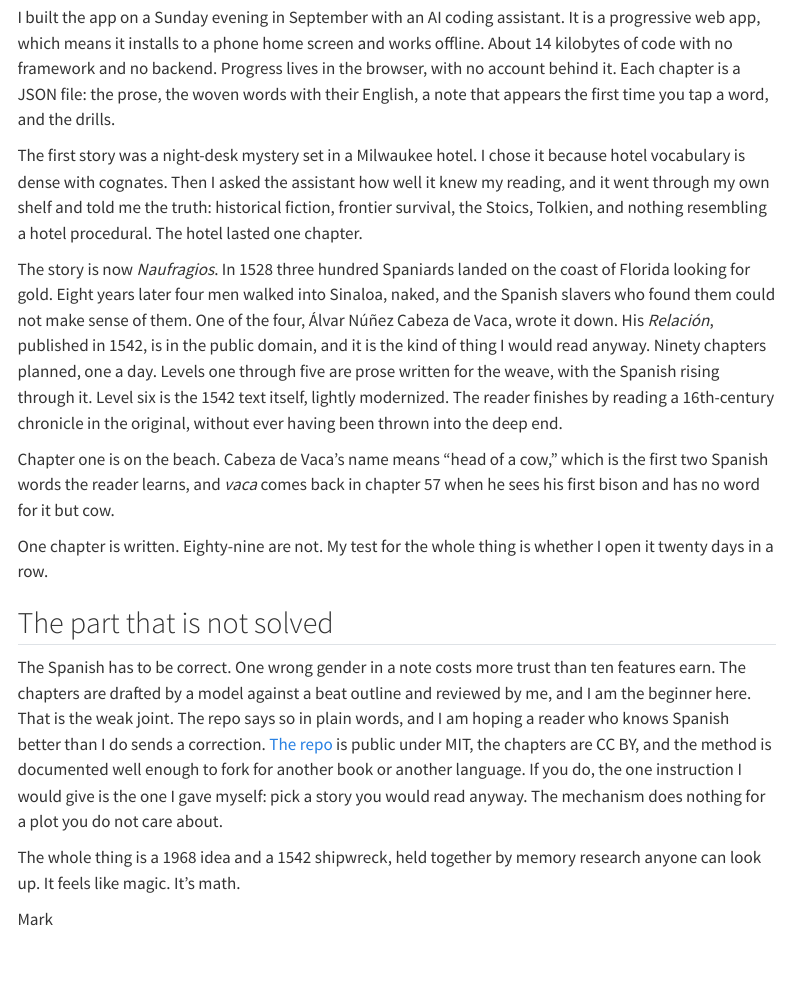
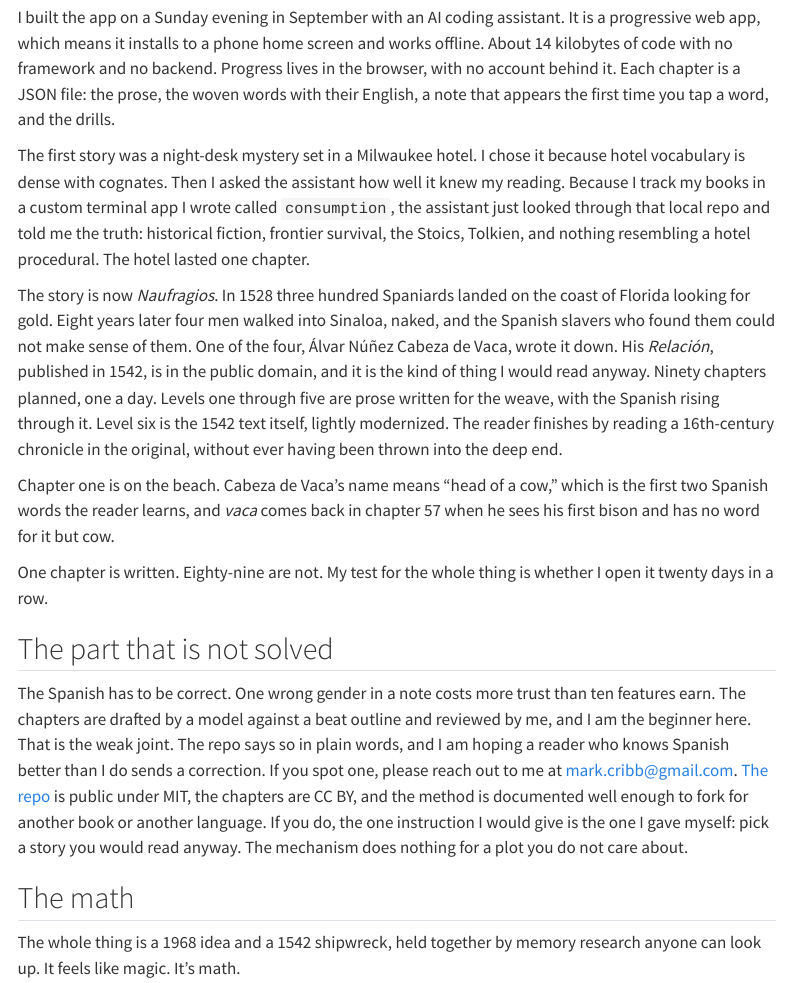
Before and after one commit to Mierkoles/CribbNotes, a Quarto document (notes/tech/mariposa/index.qmd): the page in a window 1100 px wide, from 3020 px down. Rendered offline with R 4.5, knitr and Pandoc in place of Quarto, with nearby package versions; menus at the side of the page are left out.

Commit message:
Update Mariposa note: add email, consumption repo context, and conclusion header

```diff
--- a/notes/tech/mariposa/index.qmd
+++ b/notes/tech/mariposa/index.qmd
@@ -53,7 +53,7 @@ The rest of the mechanics come from the memory research, and none of it is exoti
 
 I built the app on a Sunday evening in September with an AI coding assistant. It is a progressive web app, which means it installs to a phone home screen and works offline. About 14 kilobytes of code with no framework and no backend. Progress lives in the browser, with no account behind it. Each chapter is a JSON file: the prose, the woven words with their English, a note that appears the first time you tap a word, and the drills.
 
-The first story was a night-desk mystery set in a Milwaukee hotel. I chose it because hotel vocabulary is dense with cognates. Then I asked the assistant how well it knew my reading, and it went through my own shelf and told me the truth: historical fiction, frontier survival, the Stoics, Tolkien, and nothing resembling a hotel procedural. The hotel lasted one chapter.
+The first story was a night-desk mystery set in a Milwaukee hotel. I chose it because hotel vocabulary is dense with cognates. Then I asked the assistant how well it knew my reading. Because I track my books in a custom terminal app I wrote called `consumption`, the assistant just looked through that local repo and told me the truth: historical fiction, frontier survival, the Stoics, Tolkien, and nothing resembling a hotel procedural. The hotel lasted one chapter.
 
 The story is now *Naufragios*. In 1528 three hundred Spaniards landed on the coast of Florida looking for gold. Eight years later four men walked into Sinaloa, naked, and the Spanish slavers who found them could not make sense of them. One of the four, Álvar Núñez Cabeza de Vaca, wrote it down. His *Relación*, published in 1542, is in the public domain, and it is the kind of thing I would read anyway. Ninety chapters planned, one a day. Levels one through five are prose written for the weave, with the Spanish rising through it. Level six is the 1542 text itself, lightly modernized. The reader finishes by reading a 16th-century chronicle in the original, without ever having been thrown into the deep end.
 
@@ -63,7 +63,9 @@ One chapter is written. Eighty-nine are not. My test for the whole thing is whet
 
 ## The part that is not solved
 
-The Spanish has to be correct. One wrong gender in a note costs more trust than ten features earn. The chapters are drafted by a model against a beat outline and reviewed by me, and I am the beginner here. That is the weak joint. The repo says so in plain words, and I am hoping a reader who knows Spanish better than I do sends a correction. [The repo](https://github.com/Mierkoles/mariposa) is public under MIT, the chapters are CC BY, and the method is documented well enough to fork for another book or another language. If you do, the one instruction I would give is the one I gave myself: pick a story you would read anyway. The mechanism does nothing for a plot you do not care about.
+The Spanish has to be correct. One wrong gender in a note costs more trust than ten features earn. The chapters are drafted by a model against a beat outline and reviewed by me, and I am the beginner here. That is the weak joint. The repo says so in plain words, and I am hoping a reader who knows Spanish better than I do sends a correction. If you spot one, please reach out to me at mark.cribb@gmail.com. [The repo](https://github.com/Mierkoles/mariposa) is public under MIT, the chapters are CC BY, and the method is documented well enough to fork for another book or another language. If you do, the one instruction I would give is the one I gave myself: pick a story you would read anyway. The mechanism does nothing for a plot you do not care about.
+
+## The math
 
 The whole thing is a 1968 idea and a 1542 shipwreck, held together by memory research anyone can look up. It feels like magic. It's math.
 
```
